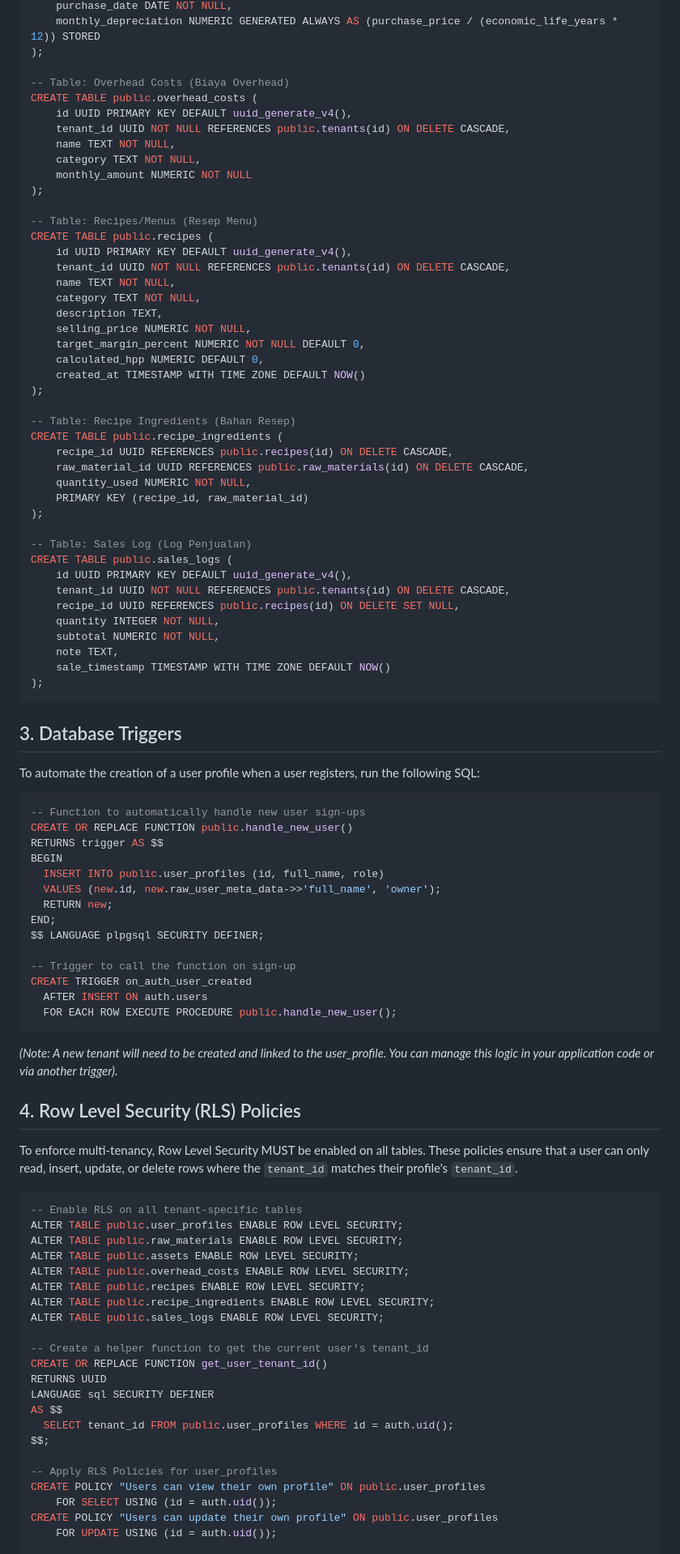
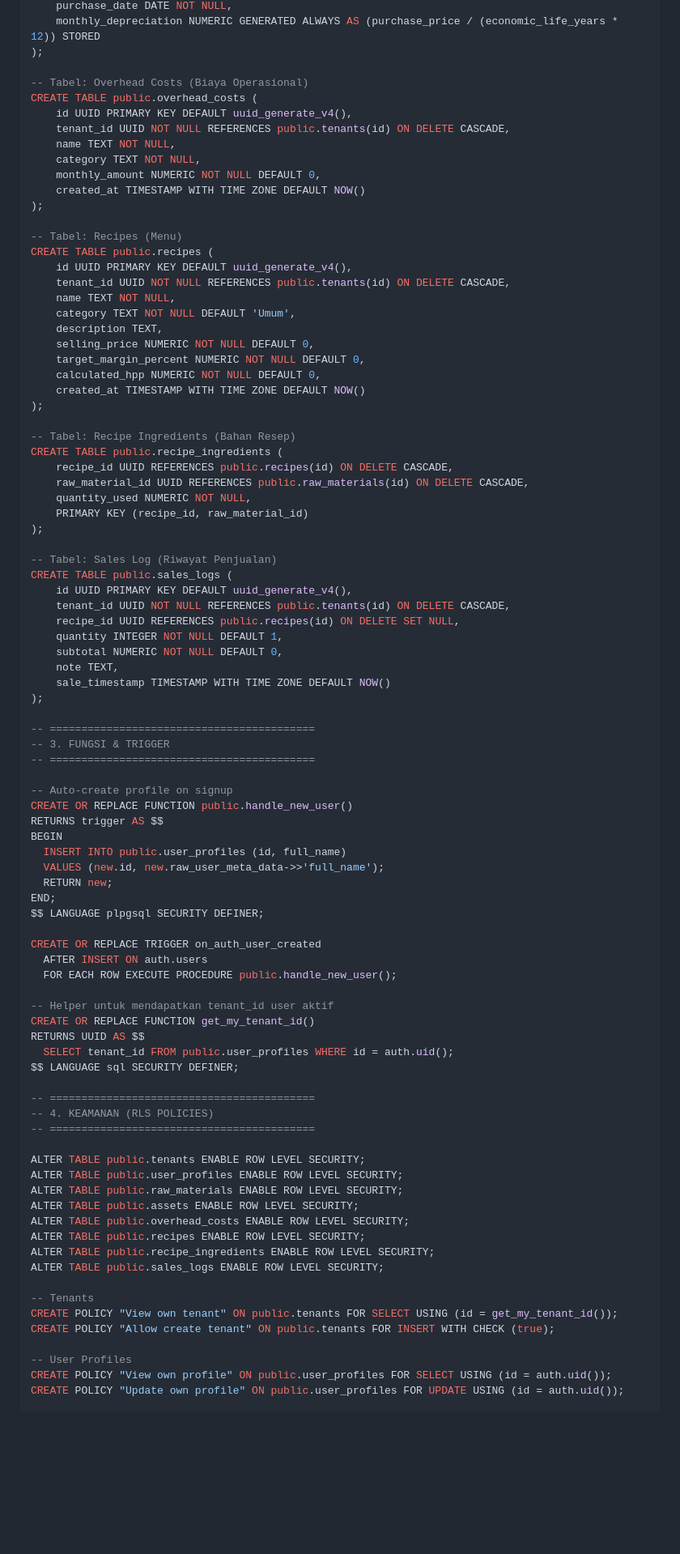
Before and after one commit to NarmadaWeb/pro-profit, a Markdown page: SETUP_SUPABASE.md, the part around one of its changes. Shown at 81% size. GitHub-like rendering; blank space fills up the shorter version.

````diff
--- a/SETUP_SUPABASE.md
+++ b/SETUP_SUPABASE.md
@@ -58,29 +101,30 @@ CREATE TABLE public.assets (
     monthly_depreciation NUMERIC GENERATED ALWAYS AS (purchase_price / (economic_life_years * 12)) STORED
 );
 
--- Table: Overhead Costs (Biaya Overhead)
+-- Tabel: Overhead Costs (Biaya Operasional)
 CREATE TABLE public.overhead_costs (
     id UUID PRIMARY KEY DEFAULT uuid_generate_v4(),
     tenant_id UUID NOT NULL REFERENCES public.tenants(id) ON DELETE CASCADE,
     name TEXT NOT NULL,
     category TEXT NOT NULL,
-    monthly_amount NUMERIC NOT NULL
+    monthly_amount NUMERIC NOT NULL DEFAULT 0,
+    created_at TIMESTAMP WITH TIME ZONE DEFAULT NOW()
 );
 
--- Table: Recipes/Menus (Resep Menu)
+-- Tabel: Recipes (Menu)
 CREATE TABLE public.recipes (
     id UUID PRIMARY KEY DEFAULT uuid_generate_v4(),
     tenant_id UUID NOT NULL REFERENCES public.tenants(id) ON DELETE CASCADE,
     name TEXT NOT NULL,
-    category TEXT NOT NULL,
+    category TEXT NOT NULL DEFAULT 'Umum',
     description TEXT,
-    selling_price NUMERIC NOT NULL,
+    selling_price NUMERIC NOT NULL DEFAULT 0,
     target_margin_percent NUMERIC NOT NULL DEFAULT 0,
-    calculated_hpp NUMERIC DEFAULT 0,
+    calculated_hpp NUMERIC NOT NULL DEFAULT 0,
     created_at TIMESTAMP WITH TIME ZONE DEFAULT NOW()
 );
 
--- Table: Recipe Ingredients (Bahan Resep)
+-- Tabel: Recipe Ingredients (Bahan Resep)
 CREATE TABLE public.recipe_ingredients (
     recipe_id UUID REFERENCES public.recipes(id) ON DELETE CASCADE,
     raw_material_id UUID REFERENCES public.raw_materials(id) ON DELETE CASCADE,
@@ -88,45 +132,46 @@ CREATE TABLE public.recipe_ingredients (
     PRIMARY KEY (recipe_id, raw_material_id)
 );
 
--- Table: Sales Log (Log Penjualan)
+-- Tabel: Sales Log (Riwayat Penjualan)
 CREATE TABLE public.sales_logs (
     id UUID PRIMARY KEY DEFAULT uuid_generate_v4(),
     tenant_id UUID NOT NULL REFERENCES public.tenants(id) ON DELETE CASCADE,
     recipe_id UUID REFERENCES public.recipes(id) ON DELETE SET NULL,
-    quantity INTEGER NOT NULL,
-    subtotal NUMERIC NOT NULL,
+    quantity INTEGER NOT NULL DEFAULT 1,
+    subtotal NUMERIC NOT NULL DEFAULT 0,
     note TEXT,
     sale_timestamp TIMESTAMP WITH TIME ZONE DEFAULT NOW()
 );
-```
 
-## 3. Database Triggers
-To automate the creation of a user profile when a user registers, run the following SQL:
+-- ==========================================
+-- 3. FUNGSI & TRIGGER
+-- ==========================================
 
-```sql
--- Function to automatically handle new user sign-ups
+-- Auto-create profile on signup
 CREATE OR REPLACE FUNCTION public.handle_new_user()
 RETURNS trigger AS $$
 BEGIN
-  INSERT INTO public.user_profiles (id, full_name, role)
-  VALUES (new.id, new.raw_user_meta_data->>'full_name', 'owner');
+  INSERT INTO public.user_profiles (id, full_name)
+  VALUES (new.id, new.raw_user_meta_data->>'full_name');
   RETURN new;
 END;
 $$ LANGUAGE plpgsql SECURITY DEFINER;
 
--- Trigger to call the function on sign-up
-CREATE TRIGGER on_auth_user_created
+CREATE OR REPLACE TRIGGER on_auth_user_created
   AFTER INSERT ON auth.users
   FOR EACH ROW EXECUTE PROCEDURE public.handle_new_user();
-```
-*(Note: A new tenant will need to be created and linked to the user_profile. You can manage this logic in your application code or via another trigger).*
 
-## 4. Row Level Security (RLS) Policies
+-- Helper untuk mendapatkan tenant_id user aktif
+CREATE OR REPLACE FUNCTION get_my_tenant_id()
+RETURNS UUID AS $$
+  SELECT tenant_id FROM public.user_profiles WHERE id = auth.uid();
+$$ LANGUAGE sql SECURITY DEFINER;
 
-To enforce multi-tenancy, Row Level Security MUST be enabled on all tables. These policies ensure that a user can only read, insert, update, or delete rows where the `tenant_id` matches their profile's `tenant_id`.
+-- ==========================================
+-- 4. KEAMANAN (RLS POLICIES)
+-- ==========================================
 
-```sql
--- Enable RLS on all tenant-specific tables
+ALTER TABLE public.tenants ENABLE ROW LEVEL SECURITY;
 ALTER TABLE public.user_profiles ENABLE ROW LEVEL SECURITY;
 ALTER TABLE public.raw_materials ENABLE ROW LEVEL SECURITY;
 ALTER TABLE public.assets ENABLE ROW LEVEL SECURITY;
@@ -135,17 +180,11 @@ ALTER TABLE public.recipes ENABLE ROW LEVEL SECURITY;
 ALTER TABLE public.recipe_ingredients ENABLE ROW LEVEL SECURITY;
 ALTER TABLE public.sales_logs ENABLE ROW LEVEL SECURITY;
 
--- Create a helper function to get the current user's tenant_id
-CREATE OR REPLACE FUNCTION get_user_tenant_id()
-RETURNS UUID
-LANGUAGE sql SECURITY DEFINER
-AS $$
-  SELECT tenant_id FROM public.user_profiles WHERE id = auth.uid();
-$$;
+-- Tenants
+CREATE POLICY "View own tenant" ON public.tenants FOR SELECT USING (id = get_my_tenant_id());
+CREATE POLICY "Allow create tenant" ON public.tenants FOR INSERT WITH CHECK (true);
 
--- Apply RLS Policies for user_profiles
-CREATE POLICY "Users can view their own profile" ON public.user_profiles
-    FOR SELECT USING (id = auth.uid());
-CREATE POLICY "Users can update their own profile" ON public.user_profiles
-    FOR UPDATE USING (id = auth.uid());
+-- User Profiles
+CREATE POLICY "View own profile" ON public.user_profiles FOR SELECT USING (id = auth.uid());
+CREATE POLICY "Update own profile" ON public.user_profiles FOR UPDATE USING (id = auth.uid());
 
````
Also changed, not shown: other parts of SETUP_SUPABASE.md (+81 -157 lines).
